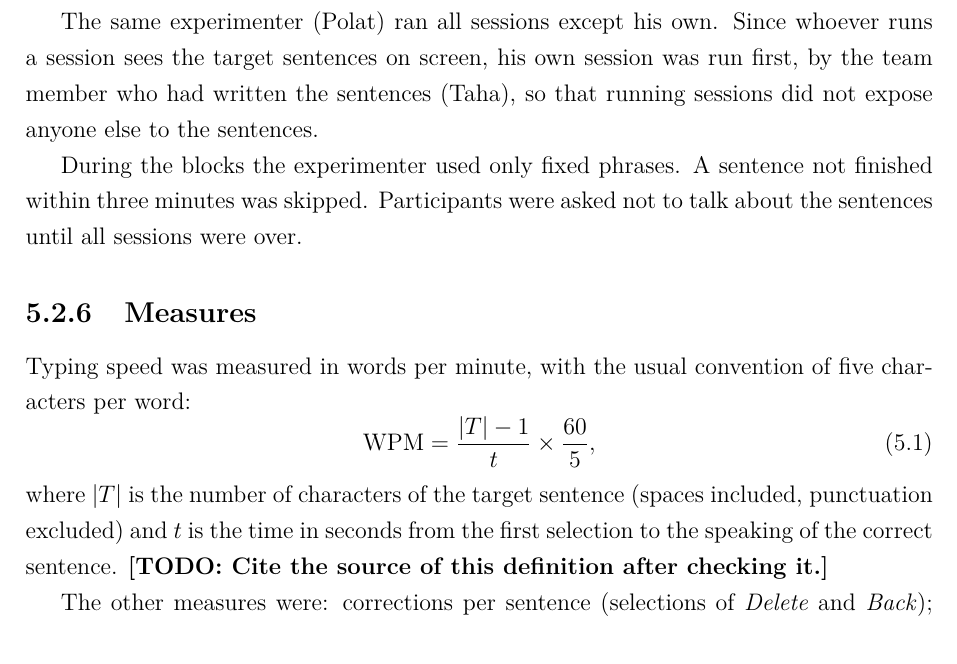
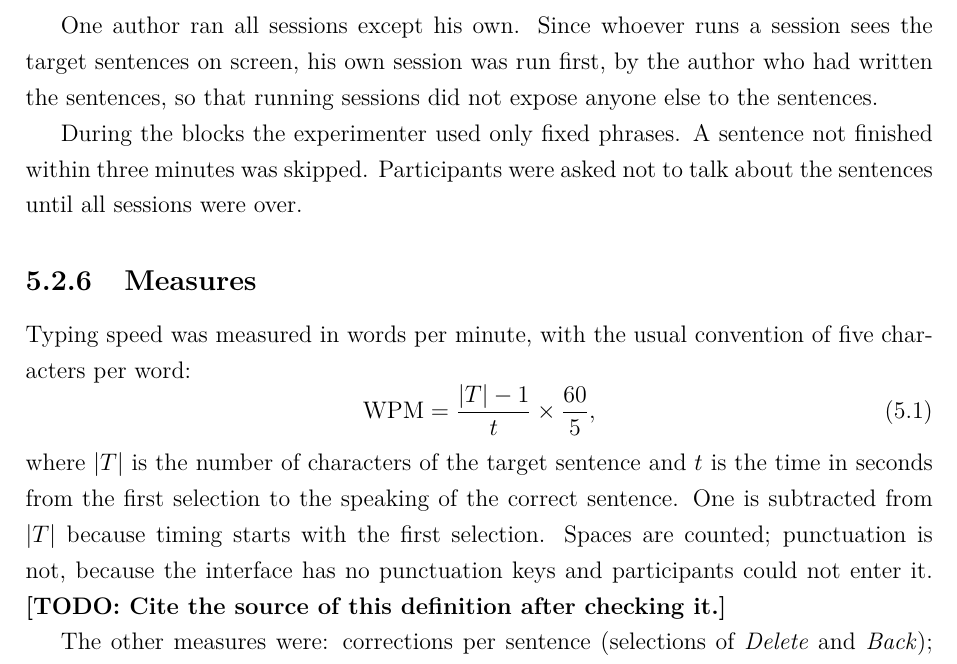
Before and after one commit to tahaaoztrkk/FINAL-YEAR-PROJECT, a LaTeX thesis (report/main.tex, which reads report/chapters/study_b.tex): part of page 15 of 21, cut so that both start at the same text. Compiled offline with pdfLaTeX.

Commit message:
Study B method: roles instead of names, WPM details
After reading the chapter section by section with Polat: the procedure
names roles ("one author", "the author who wrote the sentences")
instead of people, as a method text should; the authors are on the
title page. The WPM paragraph now says why one is subtracted (timing
starts with the first selection) and why punctuation is not counted
(the interface has no punctuation keys), which differs from counting
every transcribed character. The source of the formula stays a \todo
until it has been checked.

Co-Authored-By: Claude Opus 5.5 <noreply@anthropic.com>
Claude-Session: https://claude.ai/code/session_01Xbmki3rYrvYmsbcryGKZSg

```diff
--- a/report/chapters/study_b.tex
+++ b/report/chapters/study_b.tex
@@ -124,9 +124,9 @@ Then came the first block, a two-minute break, a new calibration, and the second
 completed right after the B block, which was the end of the session or the break, depending on the
 order. The five short items closed the session.
 
-The same experimenter (Polat) ran all sessions except his own. Since whoever runs a session sees the
-target sentences on screen, his own session was run first, by the team member who had written the
-sentences (Taha), so that running sessions did not expose anyone else to the sentences.
+One author ran all sessions except his own. Since whoever runs a session sees the target sentences on
+screen, his own session was run first, by the author who had written the sentences, so that running
+sessions did not expose anyone else to the sentences.
 
 During the blocks the experimenter used only fixed phrases. A sentence not finished within three
 minutes was skipped. Participants were asked not to talk about the sentences until all sessions were
@@ -139,8 +139,10 @@ Typing speed was measured in words per minute, with the usual convention of five
 \begin{equation}
   \mathrm{WPM} = \frac{|T| - 1}{t} \times \frac{60}{5},
 \end{equation}
-where $|T|$ is the number of characters of the target sentence (spaces included, punctuation excluded)
-and $t$ is the time in seconds from the first selection to the speaking of the correct sentence.
+where $|T|$ is the number of characters of the target sentence and $t$ is the time in seconds from the
+first selection to the speaking of the correct sentence. One is subtracted from $|T|$ because timing
+starts with the first selection. Spaces are counted; punctuation is not, because the interface has no
+punctuation keys and participants could not enter it.
 \todo{Cite the source of this definition after checking it.}
 
 The other measures were: corrections per sentence (selections of \emph{Delete} and \emph{Back}); skipped
```
